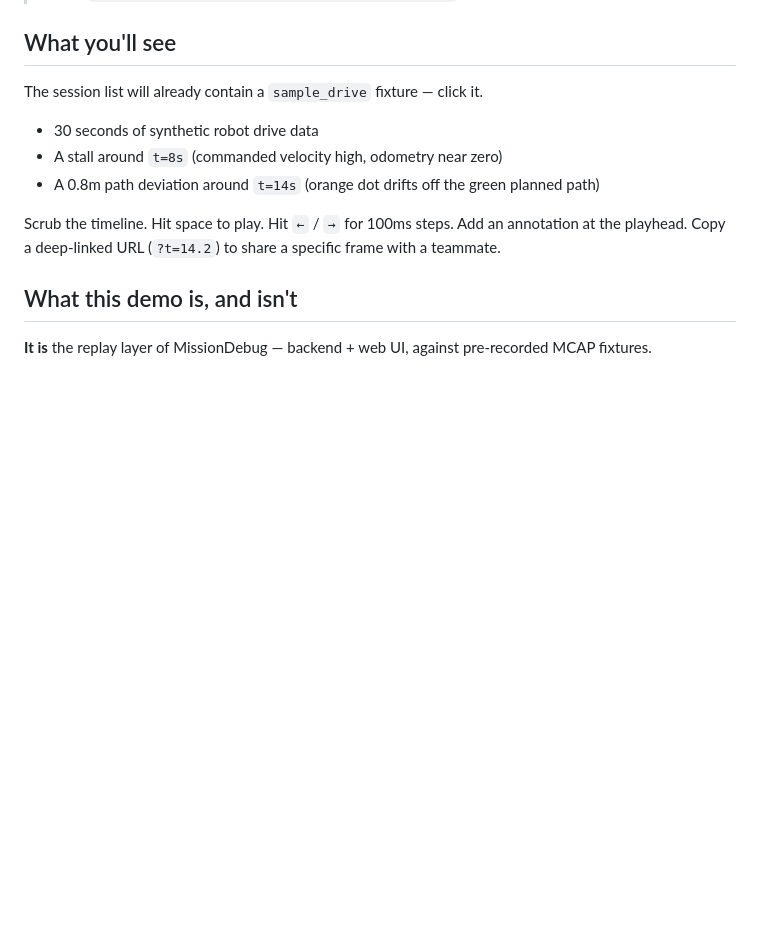
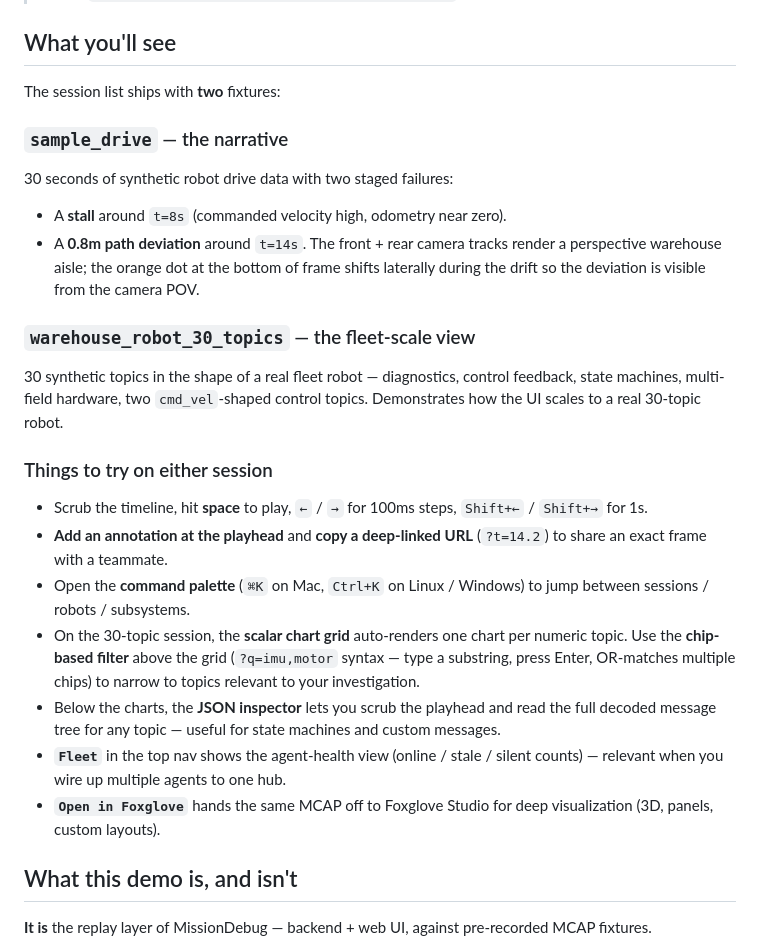
Before and after one commit to mukul-07/missiondebug-demos, a Markdown page: README.md, the part around the change. Rendered like a GitHub page; blank space fills up the shorter version.

Commit message:
docs: surface v2 P1.7 features + second fixture in README
README still described the v1.5 single-fixture experience: a fleet
evaluator reading it walked away unaware of the scalar chart grid,
chip-based topic filter, JSON inspector, command palette, fleet/agent
health view, and the perspective-aisle camera that ship today.

Adds:
- Both fixtures called out — sample_drive (narrative) and
  warehouse_robot_30_topics (fleet-scale).
- "Things to try" expanded with chip filter (?q=imu,motor syntax),
  JSON inspector, Fleet view, Foxglove deep-link, and command
  palette (with both Mac and Linux/Windows key bindings since the
  implementation accepts either modifier).

Co-Authored-By: Claude Opus 4.7 (1M context) <noreply@anthropic.com>

```diff
--- a/README.md
+++ b/README.md
@@ -24,13 +24,25 @@ First run pulls a pre-built image from [GHCR](https://github.com/mukul-07/missio
 
 ## What you'll see
 
-The session list will already contain a `sample_drive` fixture — click it.
+The session list ships with **two** fixtures:
 
-- 30 seconds of synthetic robot drive data
-- A stall around `t=8s` (commanded velocity high, odometry near zero)
-- A 0.8m path deviation around `t=14s` (orange dot drifts off the green planned path)
+### `sample_drive` — the narrative
+30 seconds of synthetic robot drive data with two staged failures:
+- A **stall** around `t=8s` (commanded velocity high, odometry near zero).
+- A **0.8m path deviation** around `t=14s`. The front + rear camera tracks render a perspective warehouse aisle; the orange dot at the bottom of frame shifts laterally during the drift so the deviation is visible from the camera POV.
 
-Scrub the timeline. Hit space to play. Hit `←` / `→` for 100ms steps. Add an annotation at the playhead. Copy a deep-linked URL (`?t=14.2`) to share a specific frame with a teammate.
+### `warehouse_robot_30_topics` — the fleet-scale view
+30 synthetic topics in the shape of a real fleet robot — diagnostics, control feedback, state machines, multi-field hardware, two `cmd_vel`-shaped control topics. Demonstrates how the UI scales to a real 30-topic robot.
+
+### Things to try on either session
+
+- Scrub the timeline, hit **space** to play, `←` / `→` for 100ms steps, `Shift+←` / `Shift+→` for 1s.
+- **Add an annotation at the playhead** and **copy a deep-linked URL** (`?t=14.2`) to share an exact frame with a teammate.
+- Open the **command palette** (`⌘K` on Mac, `Ctrl+K` on Linux / Windows) to jump between sessions / robots / subsystems.
+- On the 30-topic session, the **scalar chart grid** auto-renders one chart per numeric topic. Use the **chip-based filter** above the grid (`?q=imu,motor` syntax — type a substring, press Enter, OR-matches multiple chips) to narrow to topics relevant to your investigation.
+- Below the charts, the **JSON inspector** lets you scrub the playhead and read the full decoded message tree for any topic — useful for state machines and custom messages.
+- **`Fleet`** in the top nav shows the agent-health view (online / stale / silent counts) — relevant when you wire up multiple agents to one hub.
+- **`Open in Foxglove`** hands the same MCAP off to Foxglove Studio for deep visualization (3D, panels, custom layouts).
 
 ## What this demo is, and isn't
 
```
